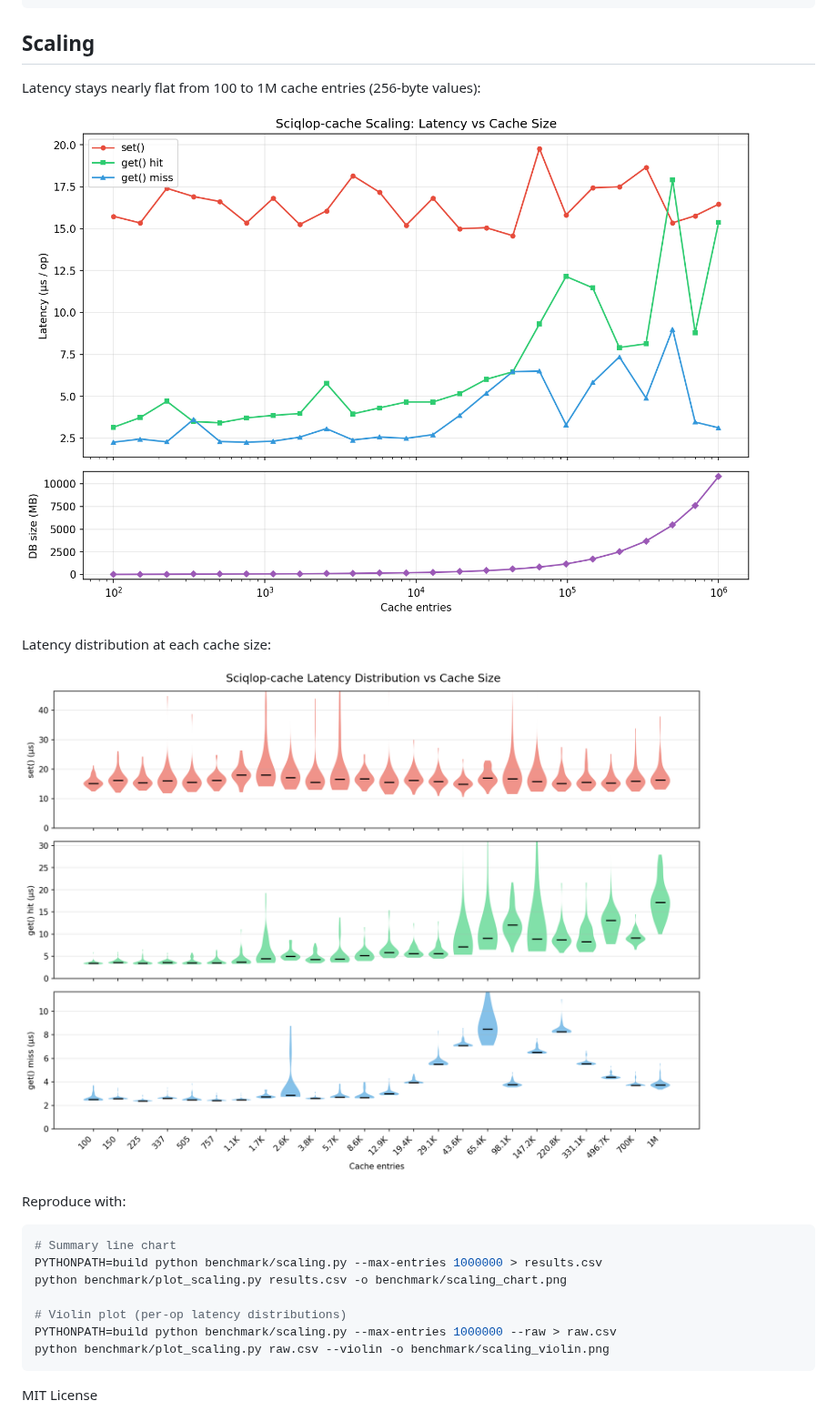
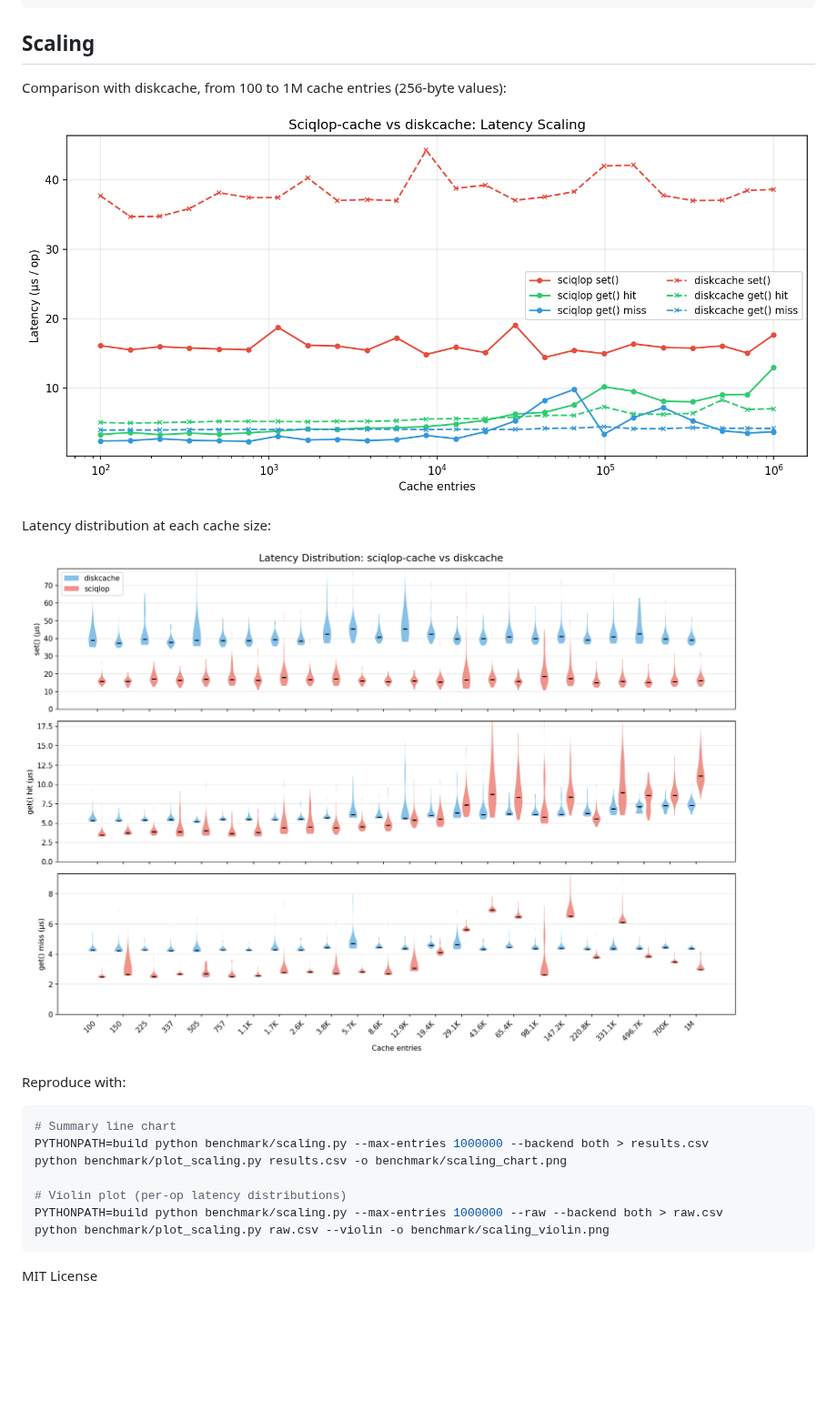
Before and after one commit to SciQLop/Sciqlop-cache, a Markdown page: README.md, the part around the change. Shown at 91% size. Rendered like a GitHub page; pictures changed too: benchmark/scaling_chart.png, benchmark/scaling_violin.png; blank space fills up the shorter version.

````diff
--- a/README.md
+++ b/README.md
@@ -157,7 +157,7 @@ cache.evict_tag("sensor")                  # remove all sensor data
 
 ## Scaling
 
-Latency stays nearly flat from 100 to 1M cache entries (256-byte values):
+Comparison with diskcache, from 100 to 1M cache entries (256-byte values):
 
 ![Scaling benchmark](benchmark/scaling_chart.png)
 
@@ -169,11 +169,11 @@ Reproduce with:
 
 ```bash
 # Summary line chart
-PYTHONPATH=build python benchmark/scaling.py --max-entries 1000000 > results.csv
+PYTHONPATH=build python benchmark/scaling.py --max-entries 1000000 --backend both > results.csv
 python benchmark/plot_scaling.py results.csv -o benchmark/scaling_chart.png
 
 # Violin plot (per-op latency distributions)
-PYTHONPATH=build python benchmark/scaling.py --max-entries 1000000 --raw > raw.csv
+PYTHONPATH=build python benchmark/scaling.py --max-entries 1000000 --raw --backend both > raw.csv
 python benchmark/plot_scaling.py raw.csv --violin -o benchmark/scaling_violin.png
 ```
 
````
Also changed, not shown: 2 other files.
